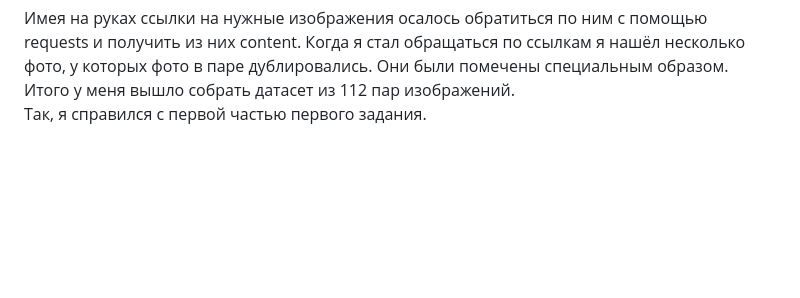
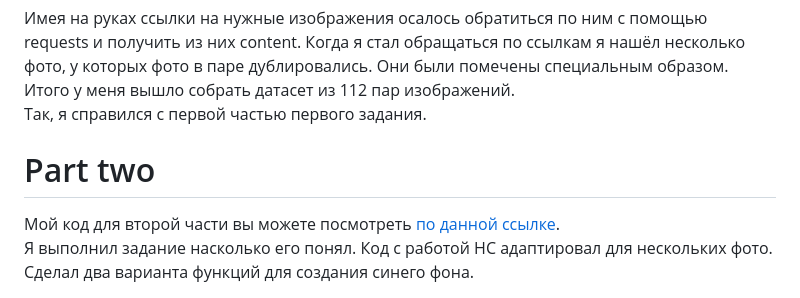
Before and after one commit to Aleshka5/Test_Alex, a Markdown page: README.md, the part around the change. GitHub-like rendering; blank space fills up the shorter version.

Commit message:
commit second part

```diff
--- a/README.md
+++ b/README.md
@@ -14,3 +14,6 @@
 <h2>Парсинг изображений с помощь requests</h2>
 Имея на руках ссылки на нужные изображения осалось обратиться по ним с помощью requests и получить из них content. Когда я стал обращаться по ссылкам я нашёл несколько фото, у которых фото в паре дублировались. Они были помечены специальным образом. Итого у меня вышло собрать датасет из 112 пар изображений.<br>
 Так, я справился с первой частью первого задания.
+<h1>Part two</h1>
+Мой код для второй части вы можете посмотреть <a href="https://colab.research.google.com/drive/1x0qdfwX699XY3XLNFwEMtXva4kffl3mZ?usp=sharing">по данной ссылке</a>.<br>
+Я выполнил задание насколько его понял. Код с работой НС адаптировал для нескольких фото. Сделал два варианта функций для создания синего фона.
```
